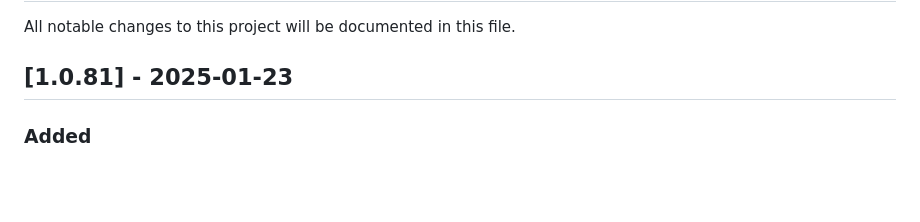
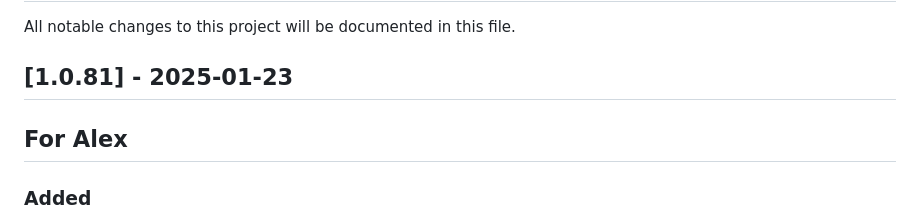
Before and after one commit to webdevtodayjason/tc-Inventory, a Markdown page: CHANGELOG.md, the part around the change. GitHub-like rendering; blank space fills up the shorter version.

Commit message:
ADDING: Alex Line

```diff
--- a/CHANGELOG.md
+++ b/CHANGELOG.md
@@ -3,6 +3,7 @@
 All notable changes to this project will be documented in this file.
 
 ## [1.0.81] - 2025-01-23
+## For Alex
 
 ### Added
 - Added auto-population of CPU benchmark scores in system add/edit forms
```
